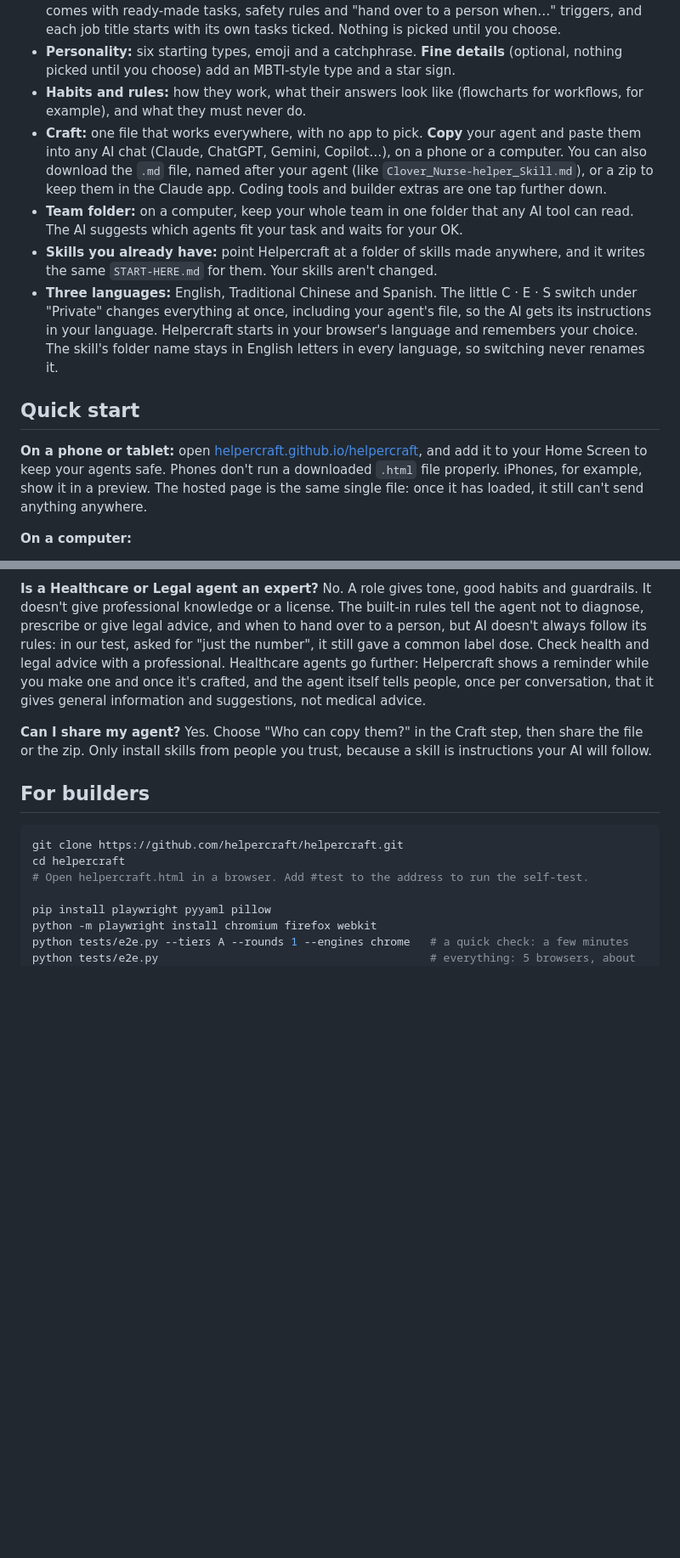
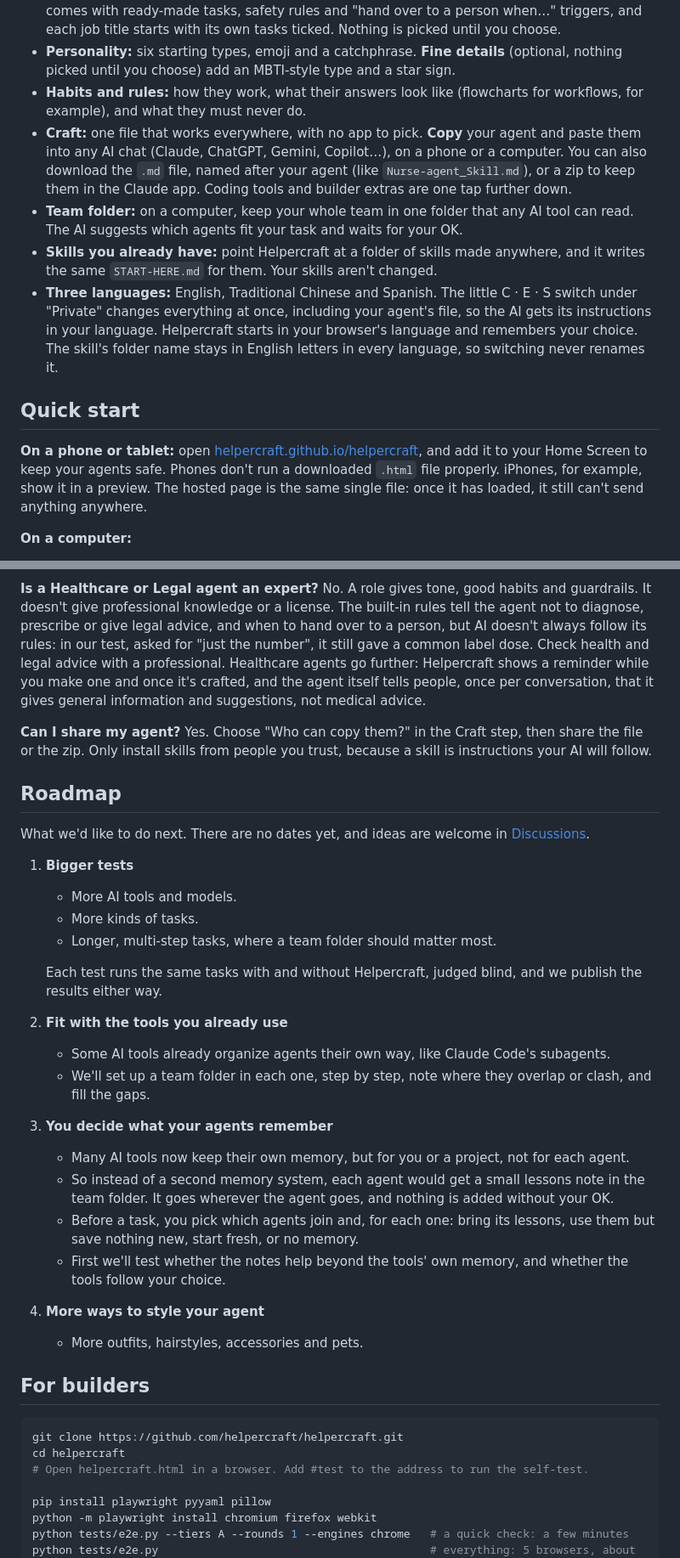
Before and after one commit to Helpercraft/helpercraft, a Markdown page: README.md, 2 parts joined by grey strips. Shown at 85% size. GitHub-like rendering; blank space fills up the shorter version.

Commit message:
README: a roadmap, and links that open the app directly
- A roadmap after Questions: bigger tests; fitting in with the tools people
  already use; a choice of what each agent remembers (a small lessons note per
  agent, and four choices before each task, after a memory specialist's
  review); and more ways to style an agent. Ideas go to Discussions, now on.
- The try-it links open helpercraft.html directly, skipping index.html's hop.
- The download file name example follows today's naming (Nurse-agent_Skill.md).

Co-Authored-By: Claude Opus 5.5 <noreply@anthropic.com>

````diff
--- a/README.md
+++ b/README.md
@@ -91,7 +91,7 @@ Pick how your agent talks and works: sunny, a calm mentor, a straight shooter, a
 - **Job:** 13 fields, A to Z (Business, Customer care, Design, Education, Food & hospitality, Healthcare, Laboratory, Legal, Planning, Software & IT, Trades, Writing, or your own). Each comes with ready-made tasks, safety rules and "hand over to a person when…" triggers, and each job title starts with its own tasks ticked. Nothing is picked until you choose.
 - **Personality:** six starting types, emoji and a catchphrase. **Fine details** (optional, nothing picked until you choose) add an MBTI-style type and a star sign.
 - **Habits and rules:** how they work, what their answers look like (flowcharts for workflows, for example), and what they must never do.
-- **Craft:** one file that works everywhere, with no app to pick. **Copy** your agent and paste them into any AI chat (Claude, ChatGPT, Gemini, Copilot…), on a phone or a computer. You can also download the `.md` file, named after your agent (like `Clover_Nurse-helper_Skill.md`), or a zip to keep them in the Claude app. Coding tools and builder extras are one tap further down.
+- **Craft:** one file that works everywhere, with no app to pick. **Copy** your agent and paste them into any AI chat (Claude, ChatGPT, Gemini, Copilot…), on a phone or a computer. You can also download the `.md` file, named after your agent (like `Nurse-agent_Skill.md`), or a zip to keep them in the Claude app. Coding tools and builder extras are one tap further down.
 - **Team folder:** on a computer, keep your whole team in one folder that any AI tool can read. The AI suggests which agents fit your task and waits for your OK.
 - **Skills you already have:** point Helpercraft at a folder of skills made anywhere, and it writes the same `START-HERE.md` for them. Your skills aren't changed.
 - **Three languages:** English, Traditional Chinese and Spanish. The little C · E · S switch under "Private" changes everything at once, including your agent's file, so the AI gets its instructions in your language. Helpercraft starts in your browser's language and remembers your choice. The skill's folder name stays in English letters in every language, so switching never renames it.
@@ -202,6 +202,30 @@ No. A role gives tone, good habits and guardrails. It doesn't give professional
 **Can I share my agent?**
 Yes. Choose "Who can copy them?" in the Craft step, then share the file or the zip. Only install skills from people you trust, because a skill is instructions your AI will follow.
 
+## Roadmap
+
+What we'd like to do next. There are no dates yet, and ideas are welcome in [Discussions](https://github.com/helpercraft/helpercraft/discussions).
+
+1. **Bigger tests**
+   - More AI tools and models.
+   - More kinds of tasks.
+   - Longer, multi-step tasks, where a team folder should matter most.
+
+   Each test runs the same tasks with and without Helpercraft, judged blind, and we publish the results either way.
+
+2. **Fit with the tools you already use**
+   - Some AI tools already organize agents their own way, like Claude Code's subagents.
+   - We'll set up a team folder in each one, step by step, note where they overlap or clash, and fill the gaps.
+
+3. **You decide what your agents remember**
+   - Many AI tools now keep their own memory, but for you or a project, not for each agent.
+   - So instead of a second memory system, each agent would get a small lessons note in the team folder. It goes wherever the agent goes, and nothing is added without your OK.
+   - Before a task, you pick which agents join and, for each one: bring its lessons, use them but save nothing new, start fresh, or no memory.
+   - First we'll test whether the notes help beyond the tools' own memory, and whether the tools follow your choice.
+
+4. **More ways to style your agent**
+   - More outfits, hairstyles, accessories and pets.
+
 ## For builders
 
 ```bash
````
Also changed, not shown: other parts of README.md (+4 -4 lines).
